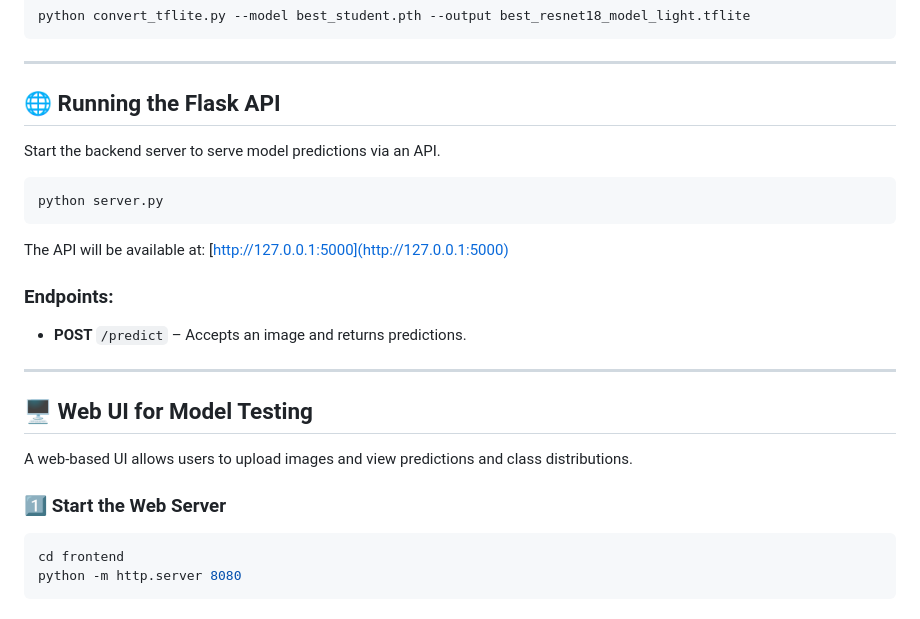
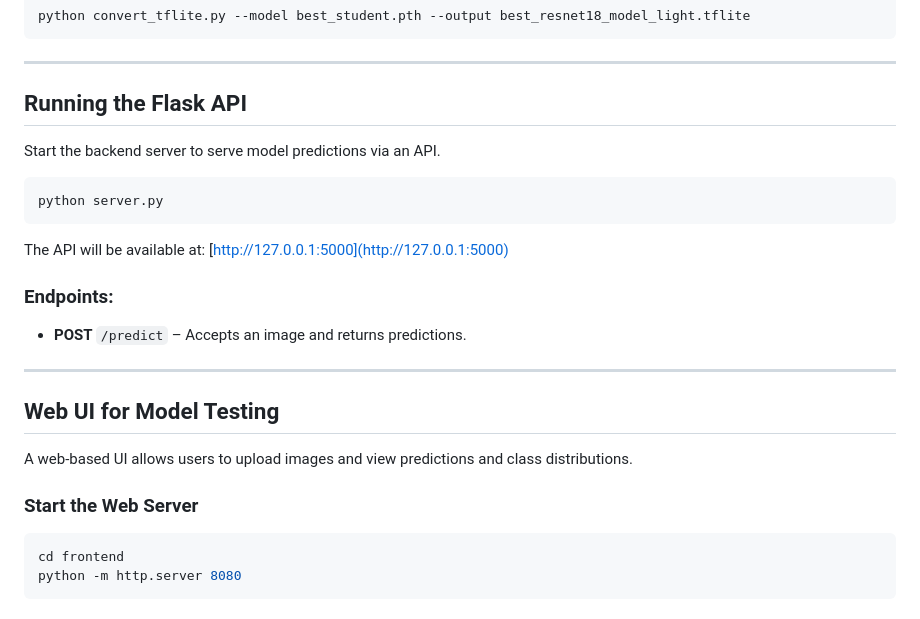
Before and after one commit to omartarekmoh/Neural-Network-Distillation-Compression-Deployment, a Markdown page: readme.md, the part around the change printed below. Drawn GitHub-style.

````diff
--- a/readme.md
+++ b/readme.md
@@ -84,7 +84,7 @@ python convert_tflite.py --model best_student.pth --output best_resnet18_model_l
 
 ---
 
-## 🌐 Running the Flask API
+## Running the Flask API
 
 Start the backend server to serve model predictions via an API.
 
@@ -99,11 +99,11 @@ The API will be available at: [http://127.0.0.1:5000](http://127.0.0.1:5000)
 
 ---
 
-## 🖥️ Web UI for Model Testing
+## Web UI for Model Testing
 
 A web-based UI allows users to upload images and view predictions and class distributions.
 
-### **1️⃣ Start the Web Server**
+### **Start the Web Server**
 ```bash
 cd frontend
 python -m http.server 8080
````
Also changed, not shown: other parts of readme.md (+18 -47 lines).
